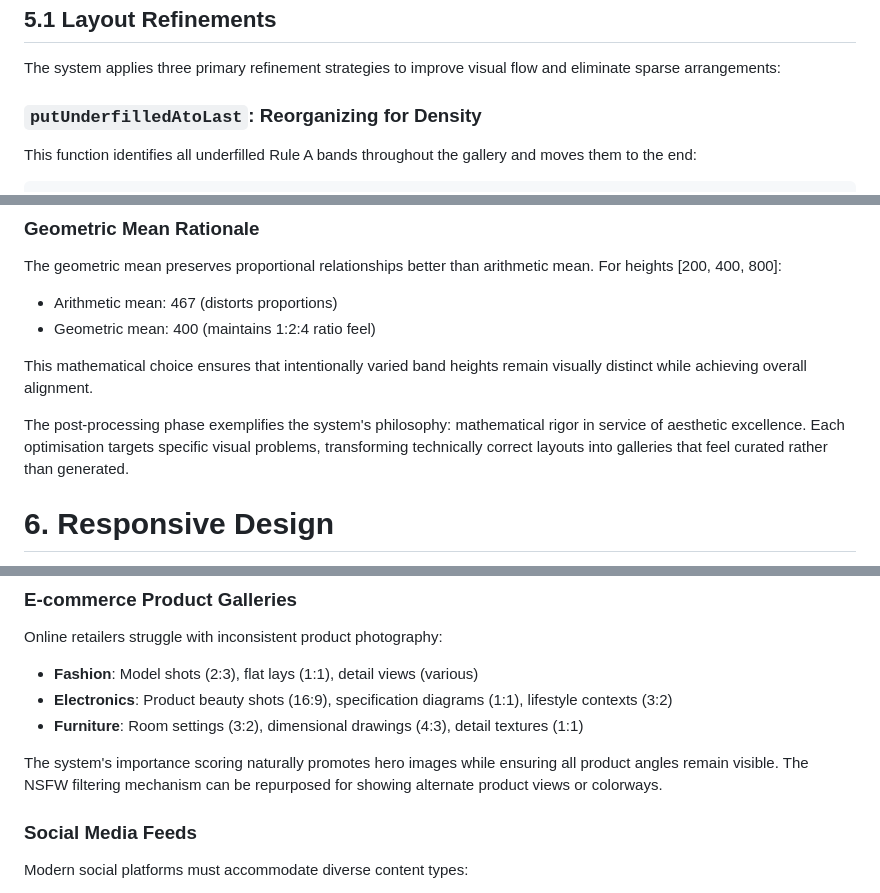
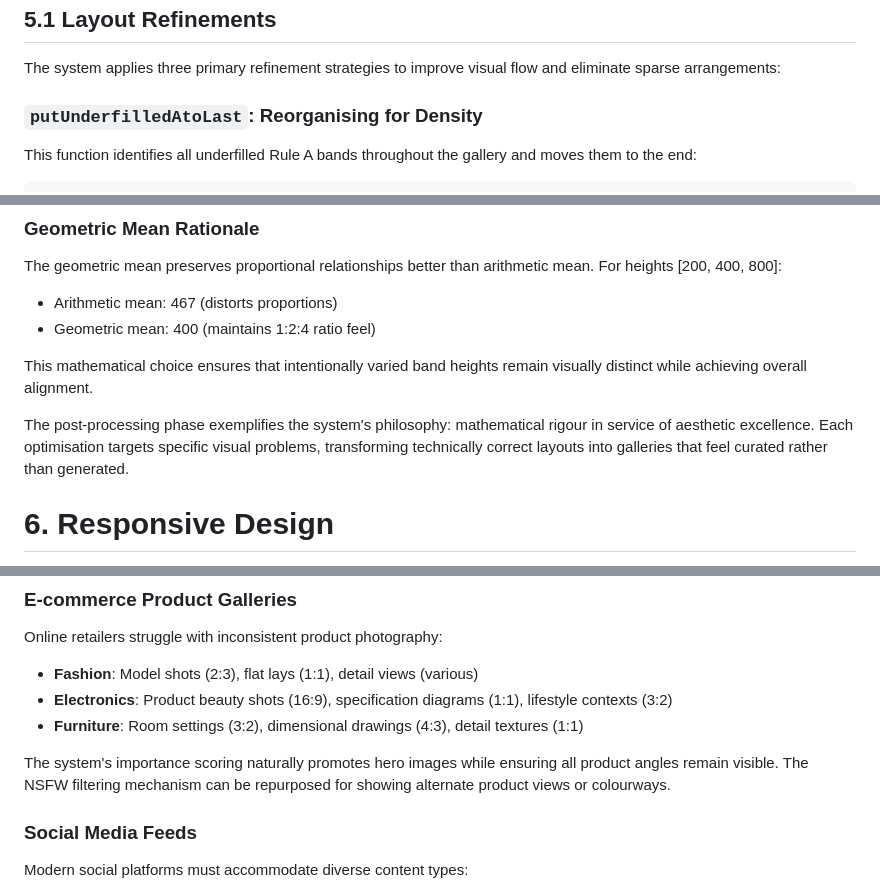
Before and after one commit to curioustorvald/partband, a Markdown page: Elegant Image Gallery Using Partitioned Container Bands.md, 3 parts joined by grey strips. GitHub-like rendering.

```diff
--- a/Elegant Image Gallery Using Partitioned Container Bands.md
+++ b/Elegant Image Gallery Using Partitioned Container Bands.md
@@ -871,7 +871,7 @@ While the main rendering loop creates structurally sound layouts, real-world ima
 
 The system applies three primary refinement strategies to improve visual flow and eliminate sparse arrangements:
 
-### **`putUnderfilledAtoLast`: Reorganizing for Density**
+### **`putUnderfilledAtoLast`: Reorganising for Density**
 
 This function identifies all underfilled Rule A bands throughout the gallery and moves them to the end:
 
@@ -1096,7 +1096,7 @@ The geometric mean preserves proportional relationships better than arithmetic m
 
 This mathematical choice ensures that intentionally varied band heights remain visually distinct while achieving overall alignment.
 
-The post-processing phase exemplifies the system's philosophy: mathematical rigor in service of aesthetic excellence. Each optimisation targets specific visual problems, transforming technically correct layouts into galleries that feel curated rather than generated.
+The post-processing phase exemplifies the system's philosophy: mathematical rigour in service of aesthetic excellence. Each optimisation targets specific visual problems, transforming technically correct layouts into galleries that feel curated rather than generated.
 
 # **6. Responsive Design**
 
@@ -1483,7 +1483,7 @@ Online retailers struggle with inconsistent product photography:
 - **Electronics**: Product beauty shots (16:9), specification diagrams (1:1), lifestyle contexts (3:2)
 - **Furniture**: Room settings (3:2), dimensional drawings (4:3), detail textures (1:1)
 
-The system's importance scoring naturally promotes hero images while ensuring all product angles remain visible. The NSFW filtering mechanism can be repurposed for showing alternate product views or colorways.
+The system's importance scoring naturally promotes hero images while ensuring all product angles remain visible. The NSFW filtering mechanism can be repurposed for showing alternate product views or colourways.
 
 ### **Social Media Feeds**
 
```
Also changed, not shown: other parts of Elegant Image Gallery Using Partitioned Container Bands.md (+17 -17 lines).
